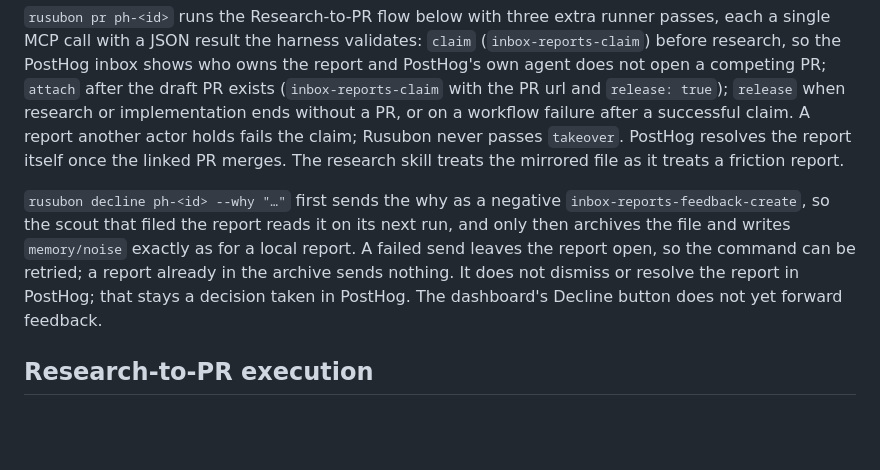
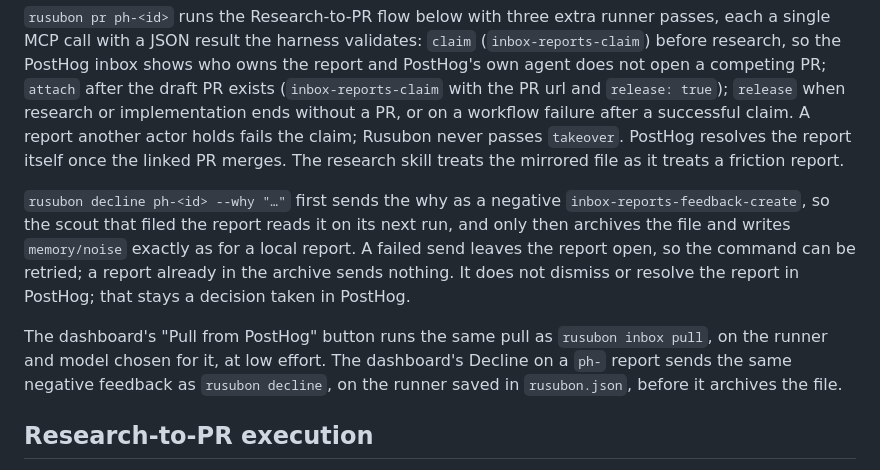
Before and after one commit to VXNCXNX/Rusubon, a Markdown page: docs/inbox-contract.md, the part around the change. GitHub-like rendering; blank space fills up the shorter version.

Commit message:
docs: describe the dashboard pull and decline feedback

```diff
--- a/docs/inbox-contract.md
+++ b/docs/inbox-contract.md
@@ -222,7 +222,9 @@ PostHog's self-driving inbox accepts external MCP agents since September 2026. R
 
 `rusubon pr ph-<id>` runs the Research-to-PR flow below with three extra runner passes, each a single MCP call with a JSON result the harness validates: `claim` (`inbox-reports-claim`) before research, so the PostHog inbox shows who owns the report and PostHog's own agent does not open a competing PR; `attach` after the draft PR exists (`inbox-reports-claim` with the PR url and `release: true`); `release` when research or implementation ends without a PR, or on a workflow failure after a successful claim. A report another actor holds fails the claim; Rusubon never passes `takeover`. PostHog resolves the report itself once the linked PR merges. The research skill treats the mirrored file as it treats a friction report.
 
-`rusubon decline ph-<id> --why "…"` first sends the why as a negative `inbox-reports-feedback-create`, so the scout that filed the report reads it on its next run, and only then archives the file and writes `memory/noise` exactly as for a local report. A failed send leaves the report open, so the command can be retried; a report already in the archive sends nothing. It does not dismiss or resolve the report in PostHog; that stays a decision taken in PostHog. The dashboard's Decline button does not yet forward feedback.
+`rusubon decline ph-<id> --why "…"` first sends the why as a negative `inbox-reports-feedback-create`, so the scout that filed the report reads it on its next run, and only then archives the file and writes `memory/noise` exactly as for a local report. A failed send leaves the report open, so the command can be retried; a report already in the archive sends nothing. It does not dismiss or resolve the report in PostHog; that stays a decision taken in PostHog.
+
+The dashboard's "Pull from PostHog" button runs the same pull as `rusubon inbox pull`, on the runner and model chosen for it, at low effort. The dashboard's Decline on a `ph-` report sends the same negative feedback as `rusubon decline`, on the runner saved in `rusubon.json`, before it archives the file.
 
 ## Research-to-PR execution
 
```
Also changed, not shown: CHANGELOG.md (+5 -2 lines).
